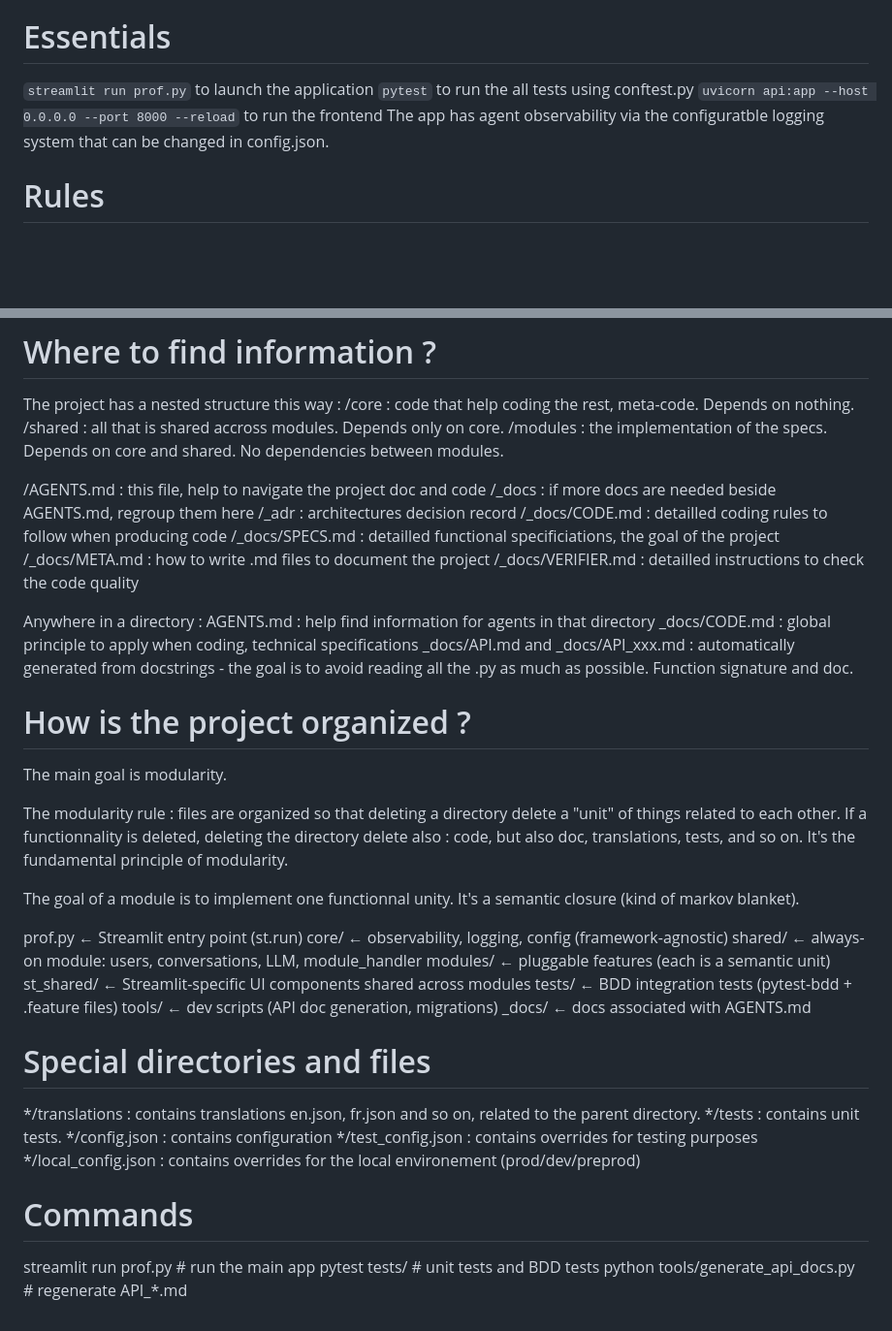
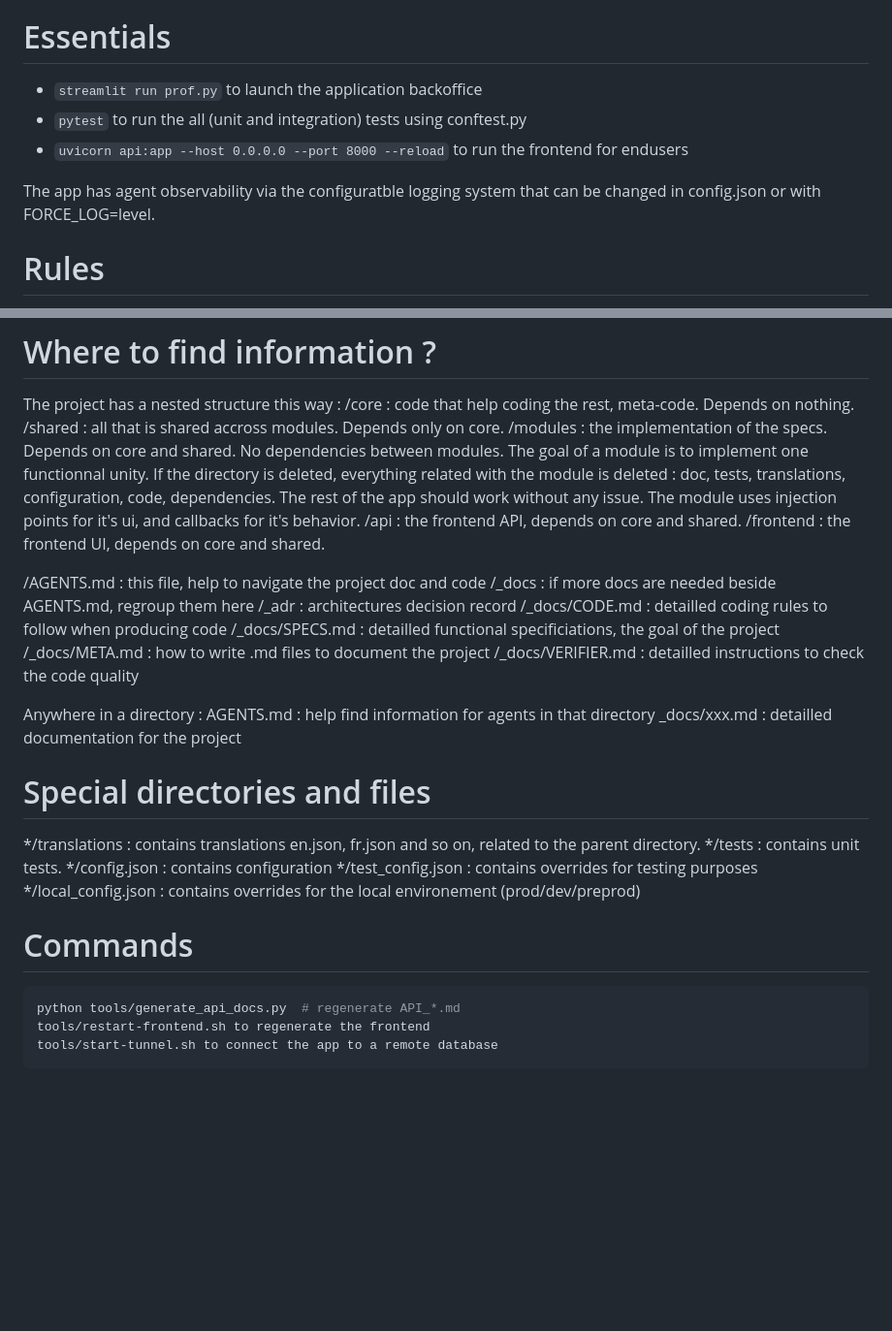
Before and after one commit to technosophia/Prof, a Markdown page: AGENTS.md, 2 parts joined by grey strips. Shown at 97% size. Rendered like a GitHub page; blank space fills up the shorter version.

````diff
--- a/AGENTS.md
+++ b/AGENTS.md
@@ -6,10 +6,11 @@ This is the main entry point for agents, it helps to find autonomously the infor
 This is a LLM training compagnon application. Basically it's a specialized RAG and Memory agent. The RAG and Memory are adapted to the context of training and to the formation content. The agent can be proactive and have more sophisticated functions, but the core is just that : Training RAG + student conversation memory.
 
 # Essentials
-`streamlit run prof.py` to launch the application
-`pytest` to run the all tests using conftest.py
-`uvicorn api:app --host 0.0.0.0 --port 8000 --reload` to run the frontend
-The app has agent observability via the configuratble logging system that can be changed in config.json.
+* `streamlit run prof.py` to launch the application backoffice
+* `pytest` to run the all (unit and integration) tests using conftest.py
+* `uvicorn api:app --host 0.0.0.0 --port 8000 --reload` to run the frontend for endusers
+
+The app has agent observability via the configuratble logging system that can be changed in config.json or with FORCE_LOG=level.
 
 # Rules
 When coding or documenting :
@@ -29,6 +30,9 @@ The project has a nested structure this way :
 /core : code that help coding the rest, meta-code. Depends on nothing.
 /shared : all that is shared accross modules. Depends only on core.
 /modules : the implementation of the specs. Depends on core and shared. No dependencies between modules.
+  The goal of a module is to implement one functionnal unity. If the directory is deleted, everything related with the module is deleted : doc, tests, translations, configuration, code, dependencies. The rest of the app should work without any issue. The module uses injection points for it's ui, and callbacks for it's behavior.
+/api : the frontend API, depends on core and shared.
+/frontend : the frontend UI, depends on core and shared.
 
 
 /AGENTS.md : this file, help to navigate the project doc and code
@@ -41,24 +45,7 @@ The project has a nested structure this way :
 
 Anywhere in a directory :
 AGENTS.md : help find information for agents in that directory
-_docs/CODE.md : global principle to apply when coding, technical specifications
-_docs/API.md and _docs/API_xxx.md : automatically generated from docstrings - the goal is to avoid reading all the .py as much as possible. Function signature and doc.
-
-# How is the project organized ?
-The main goal is modularity.
-
-The modularity rule : files are organized so that deleting a directory delete a "unit" of things related to each other. If a functionnality is deleted, deleting the directory delete also : code, but also doc, translations, tests, and so on. It's the fundamental principle of modularity.
-
-The goal of a module is to implement one functionnal unity. It's a semantic closure (kind of markov blanket).
-
-prof.py              ← Streamlit entry point (st.run)
-core/                ← observability, logging, config (framework-agnostic)
-shared/              ← always-on module: users, conversations, LLM, module_handler
-modules/             ← pluggable features (each is a semantic unit)
-st_shared/           ← Streamlit-specific UI components shared across modules
-tests/               ← BDD integration tests (pytest-bdd + .feature files)
-tools/               ← dev scripts (API doc generation, migrations)
-_docs/               ← docs associated with AGENTS.md
+_docs/xxx.md : detailled documentation for the project
 
 # Special directories and files
 */translations : contains translations en.json, fr.json and so on, related to the parent directory.
@@ -68,6 +55,8 @@ _docs/               ← docs associated with AGENTS.md
 */local_config.json : contains overrides for the local environement (prod/dev/preprod)
 
 # Commands
-streamlit run prof.py              # run the main app
-pytest tests/                      # unit tests and BDD tests
+```bash
 python tools/generate_api_docs.py  # regenerate API_*.md
+tools/restart-frontend.sh to regenerate the frontend
+tools/start-tunnel.sh to connect the app to a remote database
+```
````
